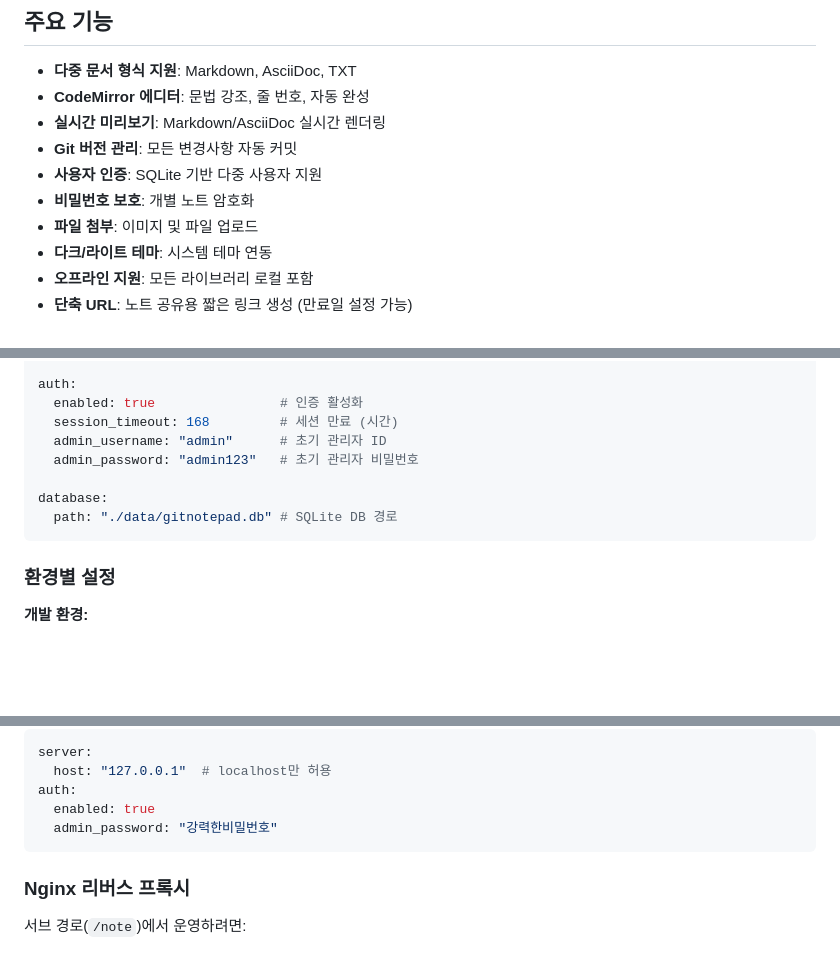
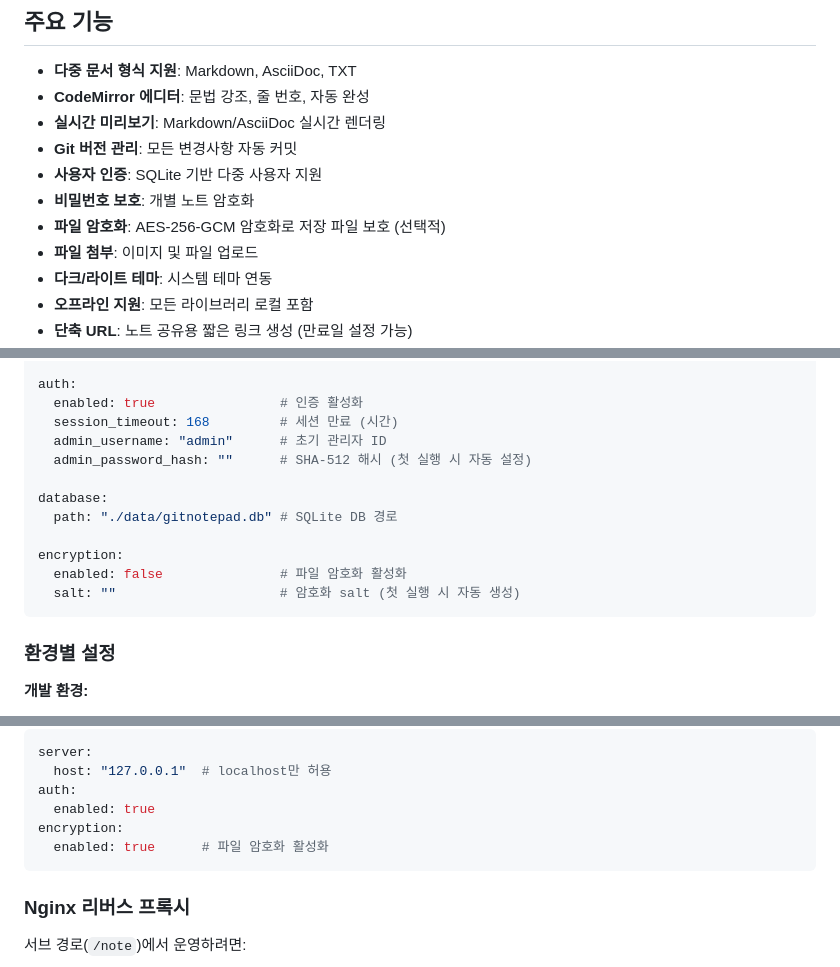
Before and after one commit to playok/gitNotepad, a Markdown page: README.md, 3 parts joined by grey strips. Drawn GitHub-style; blank space fills up the shorter version.

````diff
--- a/README.md
+++ b/README.md
@@ -10,6 +10,7 @@ Git 버전 관리가 통합된 웹 기반 노트 애플리케이션
 - **Git 버전 관리**: 모든 변경사항 자동 커밋
 - **사용자 인증**: SQLite 기반 다중 사용자 지원
 - **비밀번호 보호**: 개별 노트 암호화
+- **파일 암호화**: AES-256-GCM 암호화로 저장 파일 보호 (선택적)
 - **파일 첨부**: 이미지 및 파일 업로드
 - **다크/라이트 테마**: 시스템 테마 연동
 - **오프라인 지원**: 모든 라이브러리 로컬 포함
@@ -222,10 +233,14 @@ auth:
   enabled: true                # 인증 활성화
   session_timeout: 168         # 세션 만료 (시간)
   admin_username: "admin"      # 초기 관리자 ID
-  admin_password: "admin123"   # 초기 관리자 비밀번호
+  admin_password_hash: ""      # SHA-512 해시 (첫 실행 시 자동 설정)
 
 database:
   path: "./data/gitnotepad.db" # SQLite DB 경로
+
+encryption:
+  enabled: false               # 파일 암호화 활성화
+  salt: ""                     # 암호화 salt (첫 실행 시 자동 생성)
 ```
 
 ### 환경별 설정
@@ -244,7 +259,8 @@ server:
   host: "127.0.0.1"  # localhost만 허용
 auth:
   enabled: true
-  admin_password: "강력한비밀번호"
+encryption:
+  enabled: true      # 파일 암호화 활성화
 ```
 
 ### Nginx 리버스 프록시
````
Also changed, not shown: other parts of README.md (+51 -5 lines), CLAUDE.md (+20 -0 lines).
